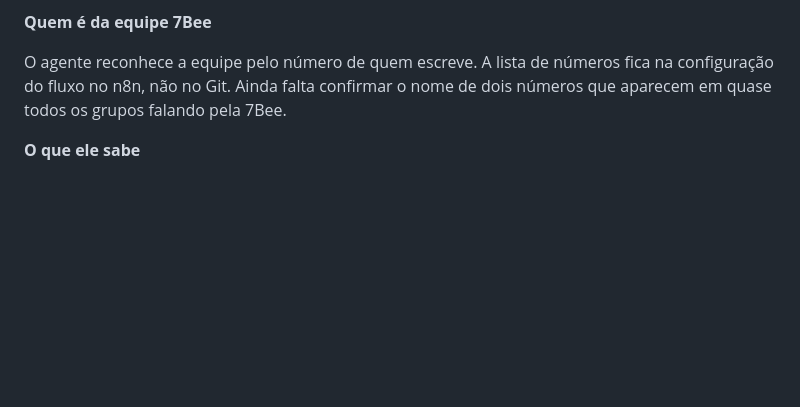
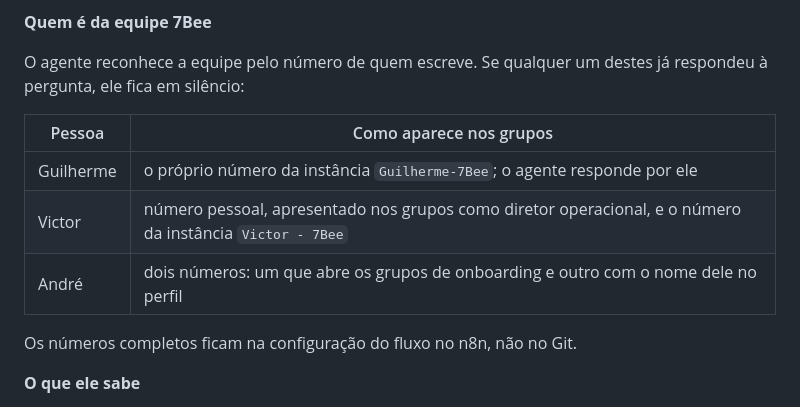
Before and after one commit to 7Beeai/CRM-, a Markdown page: docs/AGENTE.md, the part around the change. Rendered like a GitHub page; blank space fills up the shorter version.

Commit message:
Registra quem é da equipe 7Bee para o agente ficar em silêncio
Co-Authored-By: Claude Opus 5.5 <noreply@anthropic.com>
Claude-Session: https://claude.ai/code/session_01A58uTHcDmqMe621tYTMao2

```diff
--- a/docs/AGENTE.md
+++ b/docs/AGENTE.md
@@ -54,9 +54,16 @@ motivo, e não manda nada no grupo.
 
 **Quem é da equipe 7Bee**
 
-O agente reconhece a equipe pelo número de quem escreve. A lista de números fica
-na configuração do fluxo no n8n, não no Git. Ainda falta confirmar o nome de
-dois números que aparecem em quase todos os grupos falando pela 7Bee.
+O agente reconhece a equipe pelo número de quem escreve. Se qualquer um destes
+já respondeu à pergunta, ele fica em silêncio:
+
+| Pessoa | Como aparece nos grupos |
+| --- | --- |
+| Guilherme | o próprio número da instância `Guilherme-7Bee`; o agente responde por ele |
+| Victor | número pessoal, apresentado nos grupos como diretor operacional, e o número da instância `Victor - 7Bee` |
+| André | dois números: um que abre os grupos de onboarding e outro com o nome dele no perfil |
+
+Os números completos ficam na configuração do fluxo no n8n, não no Git.
 
 **O que ele sabe**
 
```
